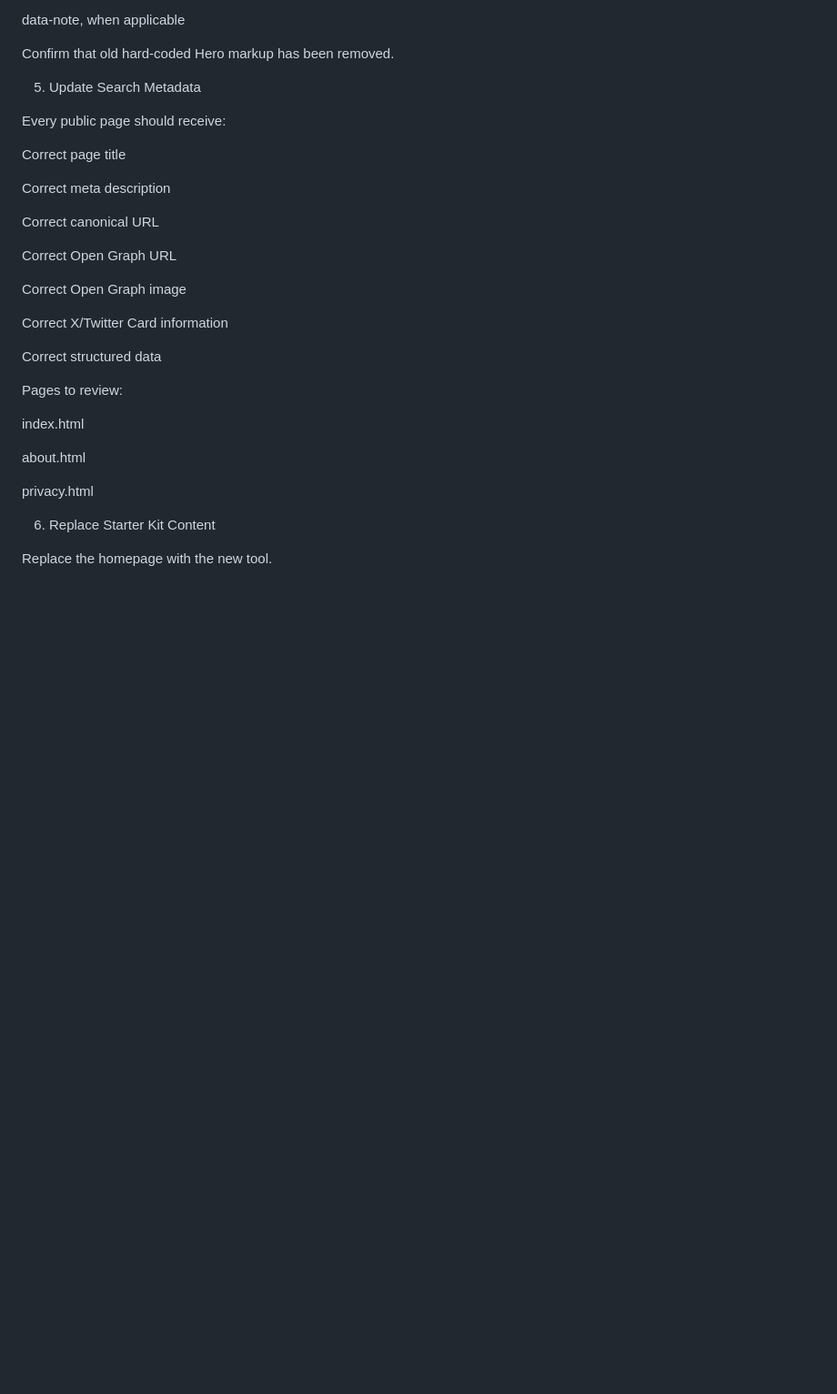
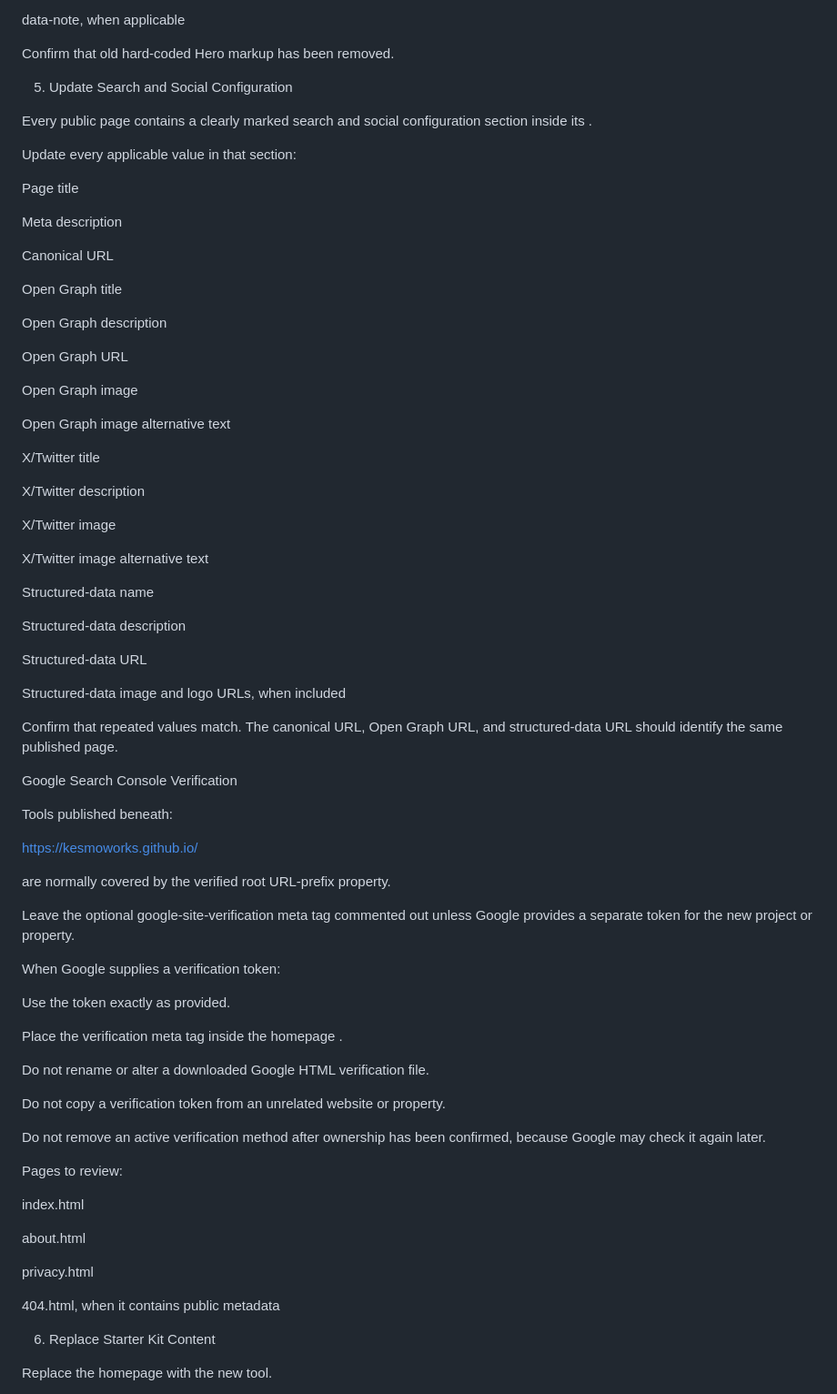
Before and after one commit to KESMOWorks/KESMO-Starter-Kit, a Markdown page: README.md, the part around one of its changes. Shown at 91% size. Rendered like a GitHub page; blank space fills up the shorter version.

Commit message:
Enhance README with SEO configuration standards
Added SEO configuration standards and guidelines for search and social metadata in the README.

```diff
--- a/README.md
+++ b/README.md
@@ -403,23 +447,67 @@ data-note, when applicable
 
 Confirm that old hard-coded Hero markup has been removed.
 
-5. Update Search Metadata
+5. Update Search and Social Configuration
 
-Every public page should receive:
+Every public page contains a clearly marked search and social configuration section inside its <head>.
 
-Correct page title
+Update every applicable value in that section:
 
-Correct meta description
+Page title
 
-Correct canonical URL
+Meta description
 
-Correct Open Graph URL
+Canonical URL
 
-Correct Open Graph image
+Open Graph title
 
-Correct X/Twitter Card information
+Open Graph description
 
-Correct structured data
+Open Graph URL
+
+Open Graph image
+
+Open Graph image alternative text
+
+X/Twitter title
+
+X/Twitter description
+
+X/Twitter image
+
+X/Twitter image alternative text
+
+Structured-data name
+
+Structured-data description
+
+Structured-data URL
+
+Structured-data image and logo URLs, when included
+
+Confirm that repeated values match. The canonical URL, Open Graph URL, and structured-data URL should identify the same published page.
+
+Google Search Console Verification
+
+Tools published beneath:
+
+https://kesmoworks.github.io/
+
+are normally covered by the verified root URL-prefix property.
+
+Leave the optional google-site-verification meta tag commented out unless Google provides a separate token for the new project or property.
+
+When Google supplies a verification token:
+
+Use the token exactly as provided.
+
+Place the verification meta tag inside the homepage <head>.
+
+Do not rename or alter a downloaded Google HTML verification file.
+
+Do not copy a verification token from an unrelated website or property.
+
+Do not remove an active verification method after ownership has been confirmed, because Google may check it again later.
 
 Pages to review:
 
@@ -428,6 +516,8 @@ index.html
 about.html
 
 privacy.html
+
+404.html, when it contains public metadata
 
 6. Replace Starter Kit Content
 
```
Also changed, not shown: other parts of README.md (+44 -0 lines).
